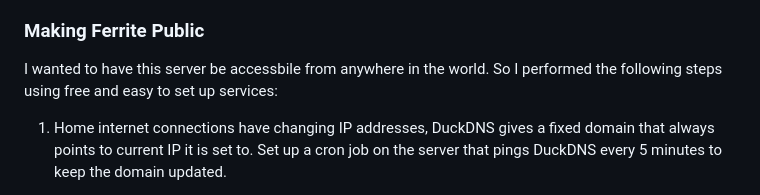
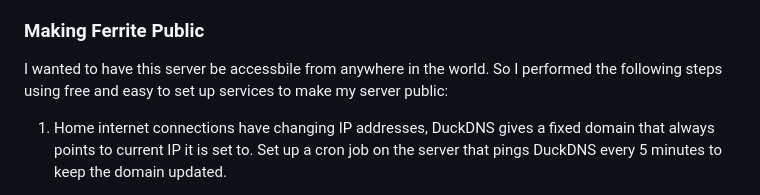
Before and after one commit to alberto-escobar/ferrite, a Markdown page: README.md, the part around the change. GitHub-like rendering.

```diff
--- a/README.md
+++ b/README.md
@@ -46,7 +46,7 @@ Ferrite uses SQLite as its database rather than a dedicated server like Postgres
 Ferrite ships with a production Dockerfile (`Dockerfile.prod`) that builds a small ARM64 image for running on a Raspberry Pi, plus a local Dockerfile/compose setup for running in a container on a dev machine. Packaging it as a container means the server, its runtime dependencies, and the SQLite data volume are all deployed as one unit, so shipping an update to the Pi is just pulling a new image rather than reconciling toolchains by hand. Since Rust compiles to a self-contained binary, Ferrite can just as easily be run directly on the host without Docker — the container is a deployment convenience, not a requirement.
 
 ### Making Ferrite Public
-I wanted to have this server be accessbile from anywhere in the world. So I performed the following steps using free and easy to set up services:
+I wanted to have this server be accessbile from anywhere in the world. So I performed the following steps using free and easy to set up services to make my server public:
 
 1. Home internet connections have changing IP addresses, DuckDNS gives a fixed domain that always points to current IP it is set to. Set up a cron job on the server that pings DuckDNS every 5 minutes to keep the domain updated.
 
```
